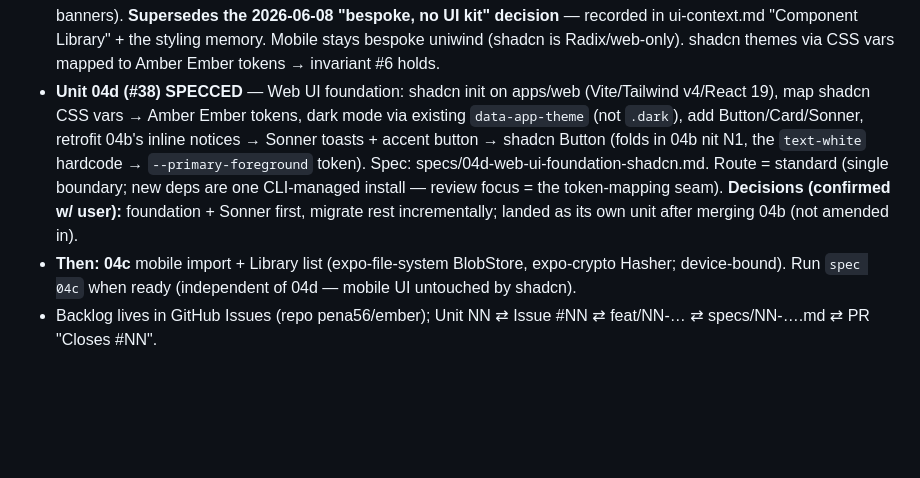
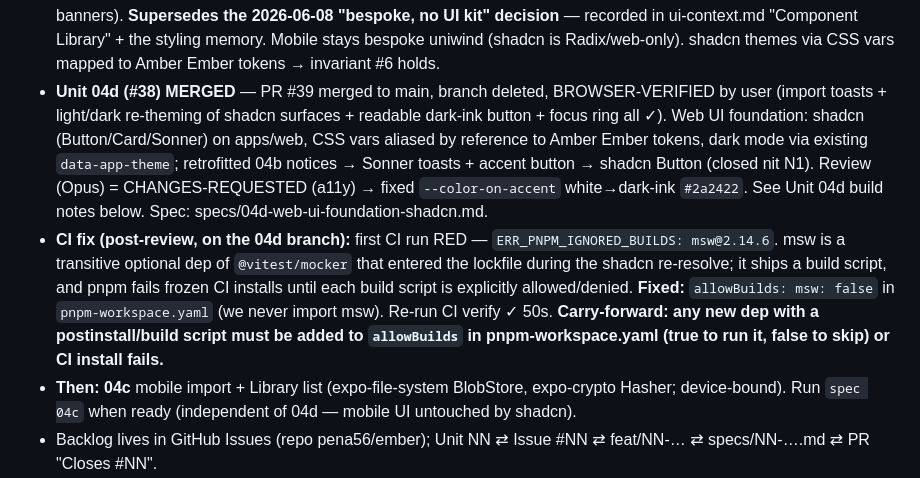
Before and after one commit to pena56/ember, a Markdown page: context/progress-tracker.md, the part around the change. GitHub-like rendering; blank space fills up the shorter version.

Commit message:
docs: tracker — Unit 04d MERGED (PR #39) + msw allowBuilds CI fix; next 04c / 05
Co-Authored-By: Claude Opus 4.8 <noreply@anthropic.com>

```diff
--- a/context/progress-tracker.md
+++ b/context/progress-tracker.md
@@ -252,13 +252,18 @@ Update after every meaningful change.
   Sonner toasts, not inline banners). **Supersedes the 2026-06-08 "bespoke, no UI kit" decision** —
   recorded in ui-context.md "Component Library" + the styling memory. Mobile stays bespoke uniwind
   (shadcn is Radix/web-only). shadcn themes via CSS vars mapped to Amber Ember tokens → invariant #6 holds.
-- **Unit 04d (#38) SPECCED** — Web UI foundation: shadcn init on apps/web (Vite/Tailwind v4/React 19),
-  map shadcn CSS vars → Amber Ember tokens, dark mode via existing `data-app-theme` (not `.dark`), add
-  Button/Card/Sonner, retrofit 04b's inline notices → Sonner toasts + accent button → shadcn Button
-  (folds in 04b nit N1, the `text-white` hardcode → `--primary-foreground` token). Spec:
-  specs/04d-web-ui-foundation-shadcn.md. Route = standard (single boundary; new deps are one CLI-managed
-  install — review focus = the token-mapping seam). **Decisions (confirmed w/ user):** foundation +
-  Sonner first, migrate rest incrementally; landed as its own unit after merging 04b (not amended in).
+- **Unit 04d (#38) MERGED** — PR #39 merged to main, branch deleted, BROWSER-VERIFIED by user (import
+  toasts + light/dark re-theming of shadcn surfaces + readable dark-ink button + focus ring all ✓). Web
+  UI foundation: shadcn (Button/Card/Sonner) on apps/web, CSS vars aliased by reference to Amber Ember
+  tokens, dark mode via existing `data-app-theme`; retrofitted 04b notices → Sonner toasts + accent button
+  → shadcn Button (closed nit N1). Review (Opus) = CHANGES-REQUESTED (a11y) → fixed `--color-on-accent`
+  white→dark-ink `#2a2422`. See Unit 04d build notes below. Spec: specs/04d-web-ui-foundation-shadcn.md.
+- **CI fix (post-review, on the 04d branch):** first CI run RED — `ERR_PNPM_IGNORED_BUILDS: msw@2.14.6`.
+  msw is a transitive optional dep of `@vitest/mocker` that entered the lockfile during the shadcn
+  re-resolve; it ships a build script, and pnpm fails frozen CI installs until each build script is
+  explicitly allowed/denied. **Fixed:** `allowBuilds: msw: false` in `pnpm-workspace.yaml` (we never
+  import msw). Re-run CI verify ✓ 50s. **Carry-forward: any new dep with a postinstall/build script must
+  be added to `allowBuilds` in pnpm-workspace.yaml (true to run it, false to skip) or CI install fails.**
 - **Then:** **04c** mobile import + Library list (expo-file-system BlobStore, expo-crypto Hasher;
   device-bound). Run `spec 04c` when ready (independent of 04d — mobile UI untouched by shadcn).
 - Backlog lives in GitHub Issues (repo pena56/ember); Unit NN ⇄ Issue #NN ⇄ feat/NN-… ⇄
```
